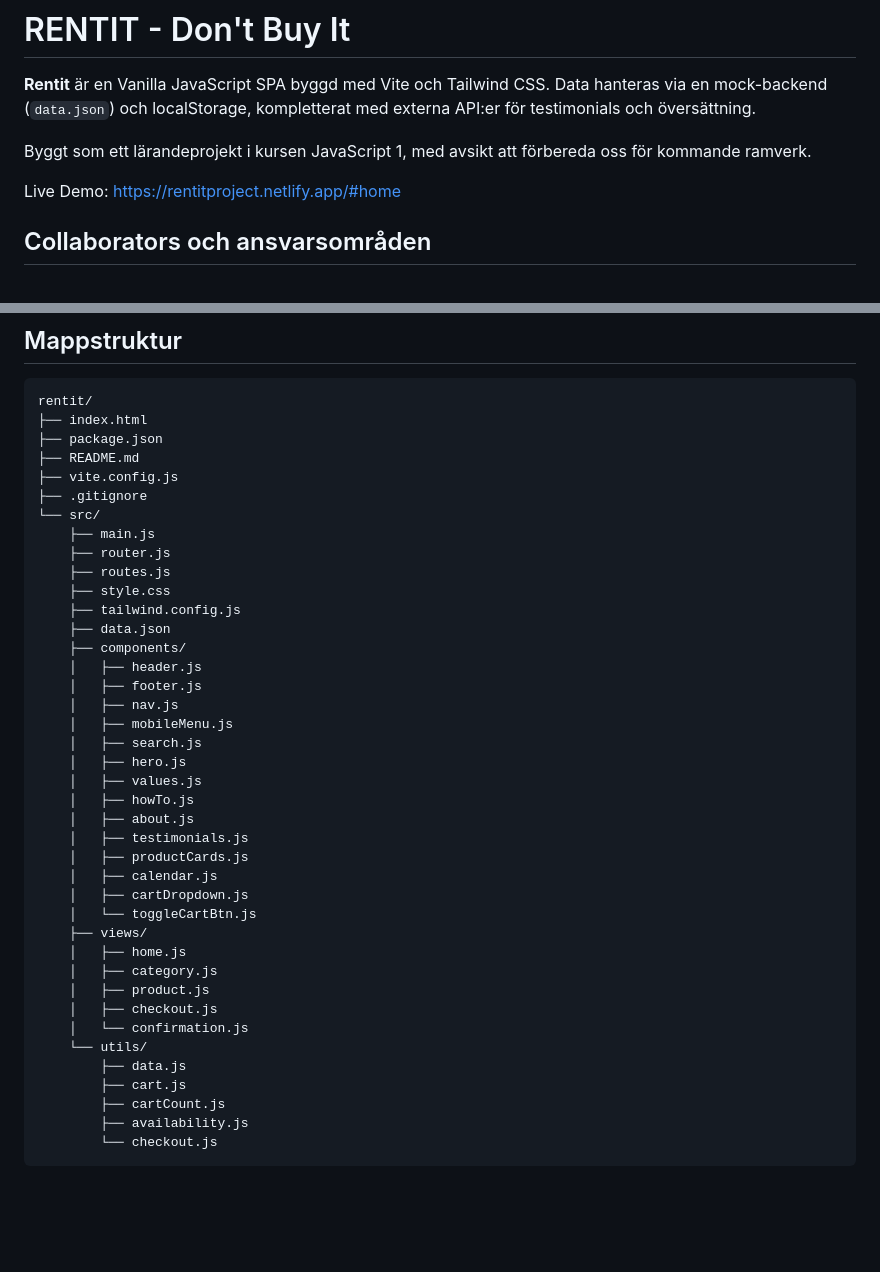
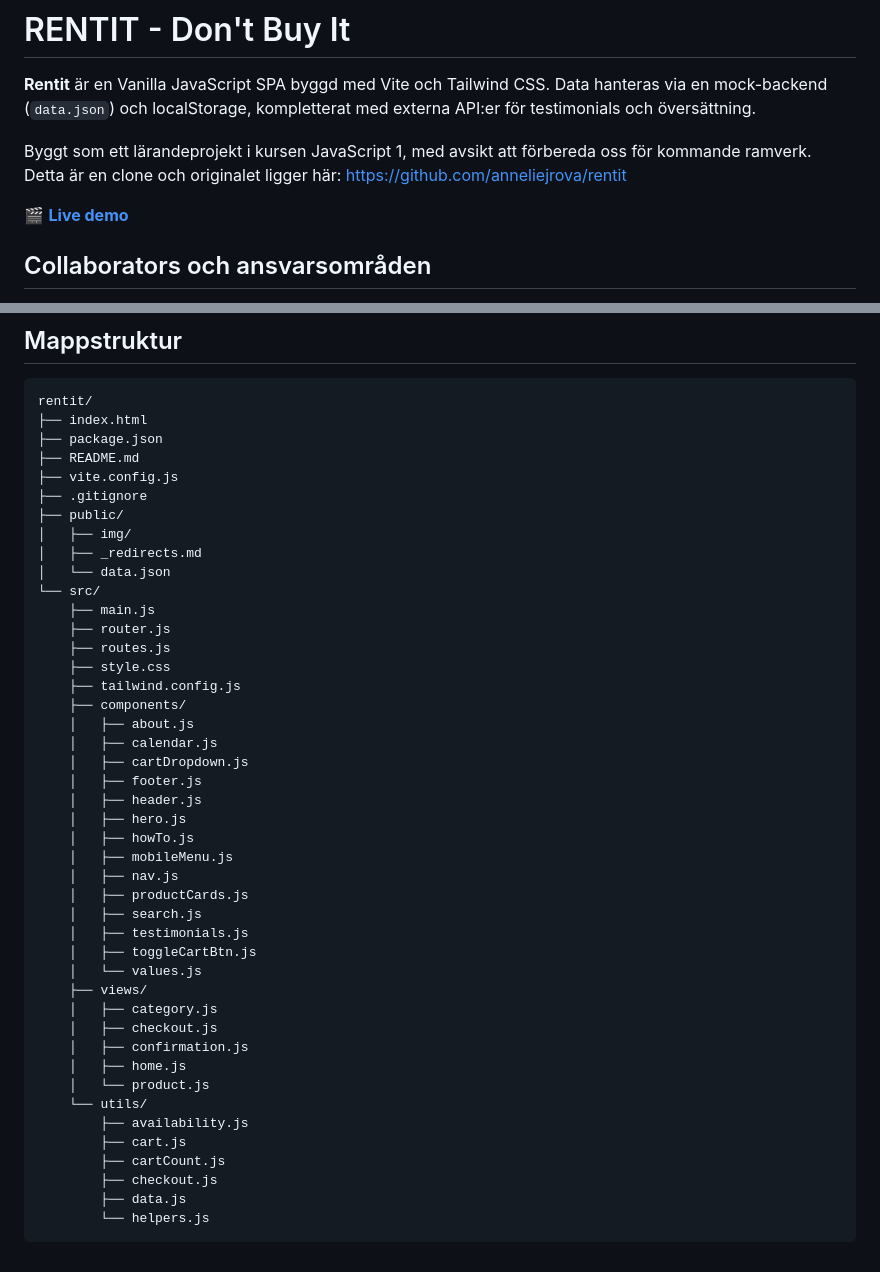
Before and after one commit to Beckasinis/Rentit, a Markdown page: README.md, 2 parts joined by grey strips. Drawn GitHub-style; blank space fills up the shorter version.

Commit message:
Enhance README with demo link and collaborator details
Updated README to include live demo link and collaborators.

````diff
--- a/README.md
+++ b/README.md
@@ -3,8 +3,9 @@
 **Rentit** är en Vanilla JavaScript SPA byggd med Vite och Tailwind CSS. Data hanteras via en mock-backend (`data.json`) och localStorage, kompletterat med externa API:er för testimonials och översättning.
 
 Byggt som ett lärandeprojekt i kursen JavaScript 1, med avsikt att förbereda oss för kommande ramverk.
+Detta är en clone och originalet ligger här: https://github.com/anneliejrova/rentit
 
-Live Demo: https://rentitproject.netlify.app/#home
+🎬 **[Live demo](https://rentitproject.netlify.app/)**
 
 ## Collaborators och ansvarsområden
 
@@ -58,38 +59,42 @@ rentit/
 ├── README.md
 ├── vite.config.js
 ├── .gitignore
+├── public/
+│   ├── img/
+│   ├── _redirects.md
+│   └── data.json
 └── src/
     ├── main.js
     ├── router.js
     ├── routes.js
     ├── style.css
     ├── tailwind.config.js
-    ├── data.json
     ├── components/
-    │   ├── header.js
-    │   ├── footer.js
-    │   ├── nav.js
-    │   ├── mobileMenu.js
-    │   ├── search.js
-    │   ├── hero.js
-    │   ├── values.js
-    │   ├── howTo.js
     │   ├── about.js
-    │   ├── testimonials.js
-    │   ├── productCards.js
     │   ├── calendar.js
     │   ├── cartDropdown.js
-    │   └── toggleCartBtn.js
+    │   ├── footer.js
+    │   ├── header.js
+    │   ├── hero.js
+    │   ├── howTo.js
+    │   ├── mobileMenu.js
+    │   ├── nav.js
+    │   ├── productCards.js
+    │   ├── search.js
+    │   ├── testimonials.js
+    │   ├── toggleCartBtn.js
+    │   └── values.js
     ├── views/
+    │   ├── category.js
+    │   ├── checkout.js
+    │   ├── confirmation.js
     │   ├── home.js
-    │   ├── category.js
-    │   ├── product.js
-    │   ├── checkout.js
-    │   └── confirmation.js
+    │   └── product.js
     └── utils/
-        ├── data.js
+        ├── availability.js
         ├── cart.js
         ├── cartCount.js
-        ├── availability.js
-        └── checkout.js
+        ├── checkout.js
+        ├── data.js
+        └── helpers.js
 ```
````
Also changed, not shown: other parts of README.md (+1 -1 lines).
